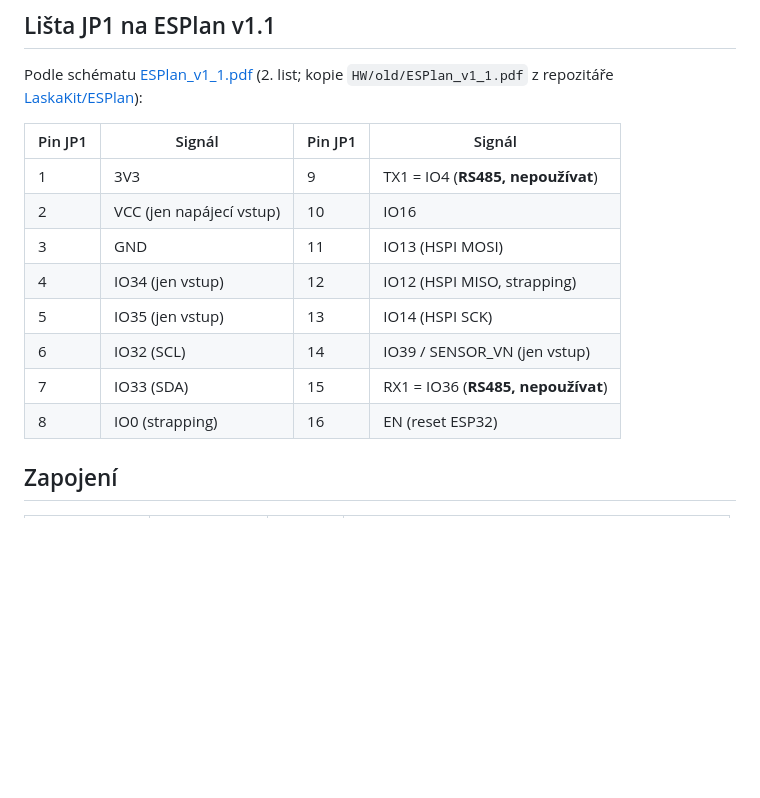
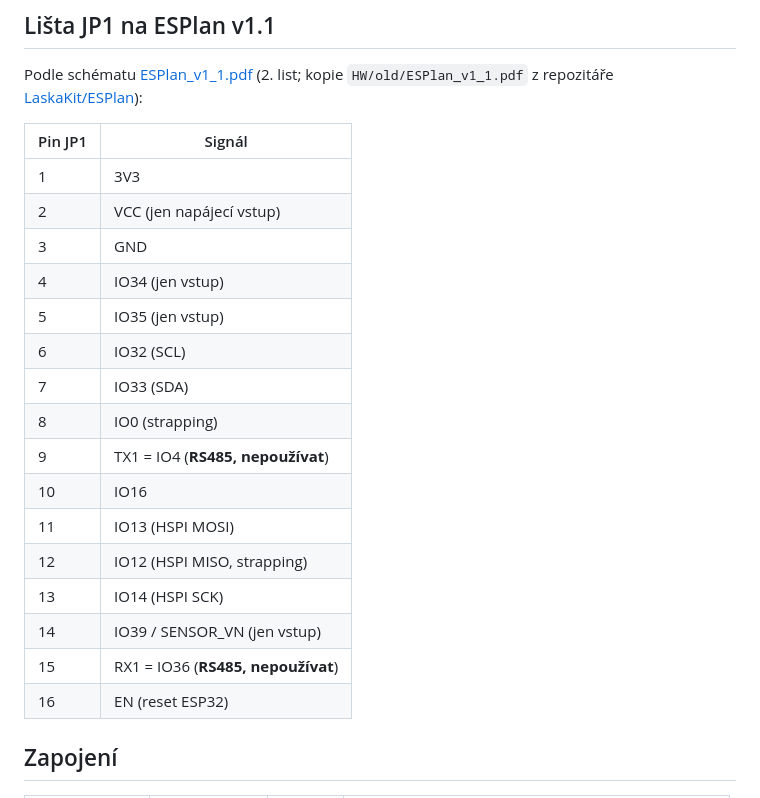
Before and after one commit to ok1iuo/ROTARTOR_ESP32_LAN, a Markdown page: doc/zapojeni-displeje.md, the part around the change. Drawn GitHub-style; blank space fills up the shorter version.

Commit message:
docs: list ESPlan JP1 pins in a single column

```diff
--- a/doc/zapojeni-displeje.md
+++ b/doc/zapojeni-displeje.md
@@ -16,16 +16,24 @@ Firmware dotyk zatím neobsluhuje; jeho piny níže jsou připravené pro proved
 Podle schématu [ESPlan_v1_1.pdf](ESPlan_v1_1.pdf) (2. list; kopie `HW/old/ESPlan_v1_1.pdf`
 z repozitáře [LaskaKit/ESPlan](https://github.com/LaskaKit/ESPlan)):
 
-| Pin JP1 | Signál | Pin JP1 | Signál |
-|---|---|---|---|
-| 1 | 3V3 | 9 | TX1 = IO4 (**RS485, nepoužívat**) |
-| 2 | VCC (jen napájecí vstup) | 10 | IO16 |
-| 3 | GND | 11 | IO13 (HSPI MOSI) |
-| 4 | IO34 (jen vstup) | 12 | IO12 (HSPI MISO, strapping) |
-| 5 | IO35 (jen vstup) | 13 | IO14 (HSPI SCK) |
-| 6 | IO32 (SCL) | 14 | IO39 / SENSOR_VN (jen vstup) |
-| 7 | IO33 (SDA) | 15 | RX1 = IO36 (**RS485, nepoužívat**) |
-| 8 | IO0 (strapping) | 16 | EN (reset ESP32) |
+| Pin JP1 | Signál |
+|---|---|
+| 1 | 3V3 |
+| 2 | VCC (jen napájecí vstup) |
+| 3 | GND |
+| 4 | IO34 (jen vstup) |
+| 5 | IO35 (jen vstup) |
+| 6 | IO32 (SCL) |
+| 7 | IO33 (SDA) |
+| 8 | IO0 (strapping) |
+| 9 | TX1 = IO4 (**RS485, nepoužívat**) |
+| 10 | IO16 |
+| 11 | IO13 (HSPI MOSI) |
+| 12 | IO12 (HSPI MISO, strapping) |
+| 13 | IO14 (HSPI SCK) |
+| 14 | IO39 / SENSOR_VN (jen vstup) |
+| 15 | RX1 = IO36 (**RS485, nepoužívat**) |
+| 16 | EN (reset ESP32) |
 
 ## Zapojení
 
```
